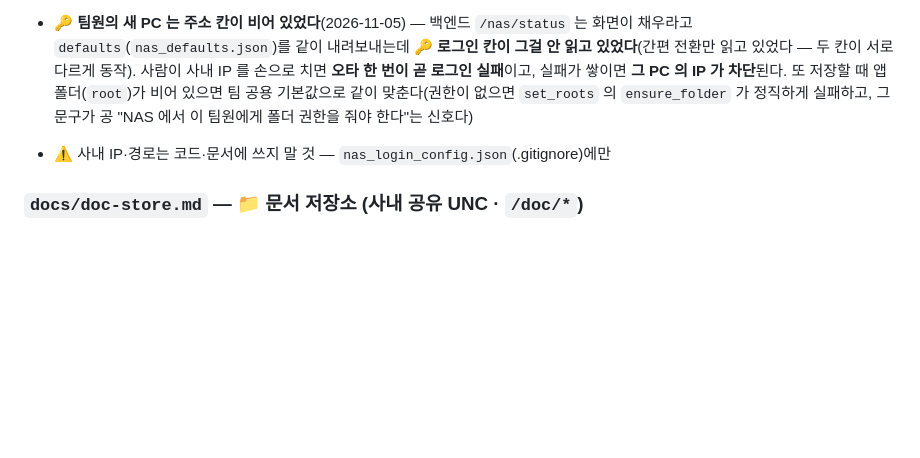
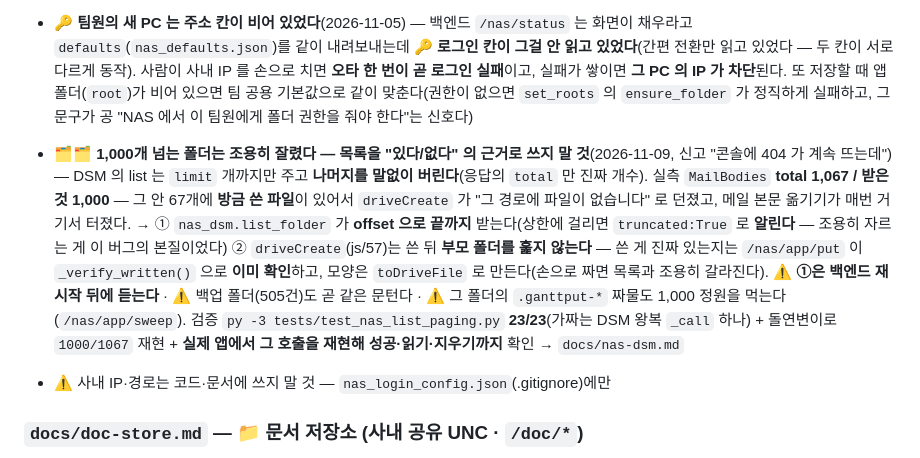
Before and after one commit to yhparkkortek/ganttchart, a Markdown page: CLAUDE.md, the part around the change. Rendered like a GitHub page; blank space fills up the shorter version.

```diff
--- a/CLAUDE.md
+++ b/CLAUDE.md
@@ -476,6 +476,7 @@ Telegram 알람 + 주간 업무 보고 + 캘린더 뷰를 하나의 페이지에
 - 🔐 **"폴더 자격증명을 별도로 하니 되는데 자동으로는 안 되나"**(2026-11-05) — 앱은 이미 `cmdkey /add:<host>` 로 걸고 있었다(`_sync_docstore_smb_credential`). 문제는 그게 **`if pw:` 뒤에** 있어서 사람이 비밀번호를 그 자리에서 다시 타이핑했을 때만 돌았다는 것 — 설정 화면은 저장된 PC 에서 비밀번호 칸을 "(저장됨 — 바꿀 때만 입력)" 로 **비워 둔다**. 그래서 저장을 아무리 다시 눌러도 cmdkey 가 한 번도 안 불렸다. → ① 칸이 비었으면 **DPAPI 에 저장된 비밀번호를 꺼낸다**(`_docstore_saved_password`) ② `/nas/docroot-auto` 는 두드리기 **전에** 자격증명을 다시 건다 ③ cmdkey 의 **returncode 를 확인**한다(전엔 실패해도 화면이 아무 말도 안 했다) — 비밀번호는 사유에 안 실는다. ⚠️ 윈도에 **이미 열려 있는 SMB 세션**이 다른 계정으로 붙어 있으면 cmdkey 로는 안 바뀜다(탐색기에서 그 공유를 닫거나 로그오프 후 다시) · ⚠️ 백엔드 재시작 필요. 검증 `py -3 tests/test_nas_docroot_auto.py` 23/23 + 돌연변이(`if pw:` 되살리기 → 해당 1건만 실패)
 - 🔑 **팀원의 새 PC 는 주소 칸이 비어 있었다**(2026-11-05) — 백엔드 `/nas/status` 는 화면이 채우라고 `defaults`(`nas_defaults.json`)를 같이 내려보내는데 **🔑 로그인 칸이 그걸 안 읽고 있었다**(간편 전환만 읽고 있었다 — 두 칸이 서로 다르게 동작). 사람이 사내 IP 를 손으로 치면 **오타 한 번이 곧 로그인 실패**이고, 실패가 쌓이면 **그 PC 의 IP 가 차단**된다. 또 저장할 때 앱 폴더(`root`)가 비어 있으면 팀 공용 기본값으로 같이 맞춘다(권한이 없으면 `set_roots` 의 `ensure_folder` 가 정직하게 실패하고, 그 문구가 공 "NAS 에서 이 팀원에게 폴더 권한을 줘야 한다"는 신호다)
 
+- 🗂🗂 **1,000개 넘는 폴더는 조용히 잘렸다 — 목록을 "있다/없다" 의 근거로 쓰지 말 것**(2026-11-09, 신고 "콘솔에 404 가 계속 뜨는데") — DSM 의 list 는 `limit` 개까지만 주고 **나머지를 말없이 버린다**(응답의 `total` 만 진짜 개수). 실측 `MailBodies` **total 1,067 / 받은 것 1,000** — 그 안 67개에 **방금 쓴 파일**이 있어서 `driveCreate` 가 "그 경로에 파일이 없습니다" 로 던졌고, 메일 본문 옮기기가 매번 거기서 터졌다. → ① `nas_dsm.list_folder` 가 **offset 으로 끝까지** 받는다(상한에 걸리면 `truncated:True` 로 **알린다** — 조용히 자르는 게 이 버그의 본질이었다) ② `driveCreate`(js/57)는 쓴 뒤 **부모 폴더를 훑지 않는다** — 쓴 게 진짜 있는지는 `/nas/app/put` 이 `_verify_written()` 으로 **이미 확인**하고, 모양은 `toDriveFile` 로 만든다(손으로 짜면 목록과 조용히 갈라진다). ⚠️ **①은 백엔드 재시작 뒤에 듣는다** · ⚠️ 백업 폴더(505건)도 곧 같은 문턴다 · ⚠️ 그 폴더의 `.ganttput-*` 짜물도 1,000 정원을 먹는다(`/nas/app/sweep`). 검증 `py -3 tests/test_nas_list_paging.py` **23/23**(가짜는 DSM 왕복 `_call` 하나) + 돌연변이로 `1000/1067` 재현 + **실제 앱에서 그 호출을 재현해 성공·읽기·지우기까지** 확인 → `docs/nas-dsm.md`
 - ⚠️ 사내 IP·경로는 코드·문서에 쓰지 말 것 — `nas_login_config.json`(.gitignore)에만
 
 ### `docs/doc-store.md` — 📁 문서 저장소 (사내 공유 UNC · `/doc/*`)
```
Also changed, not shown: docs/nas-dsm.md (+54 -0 lines).
